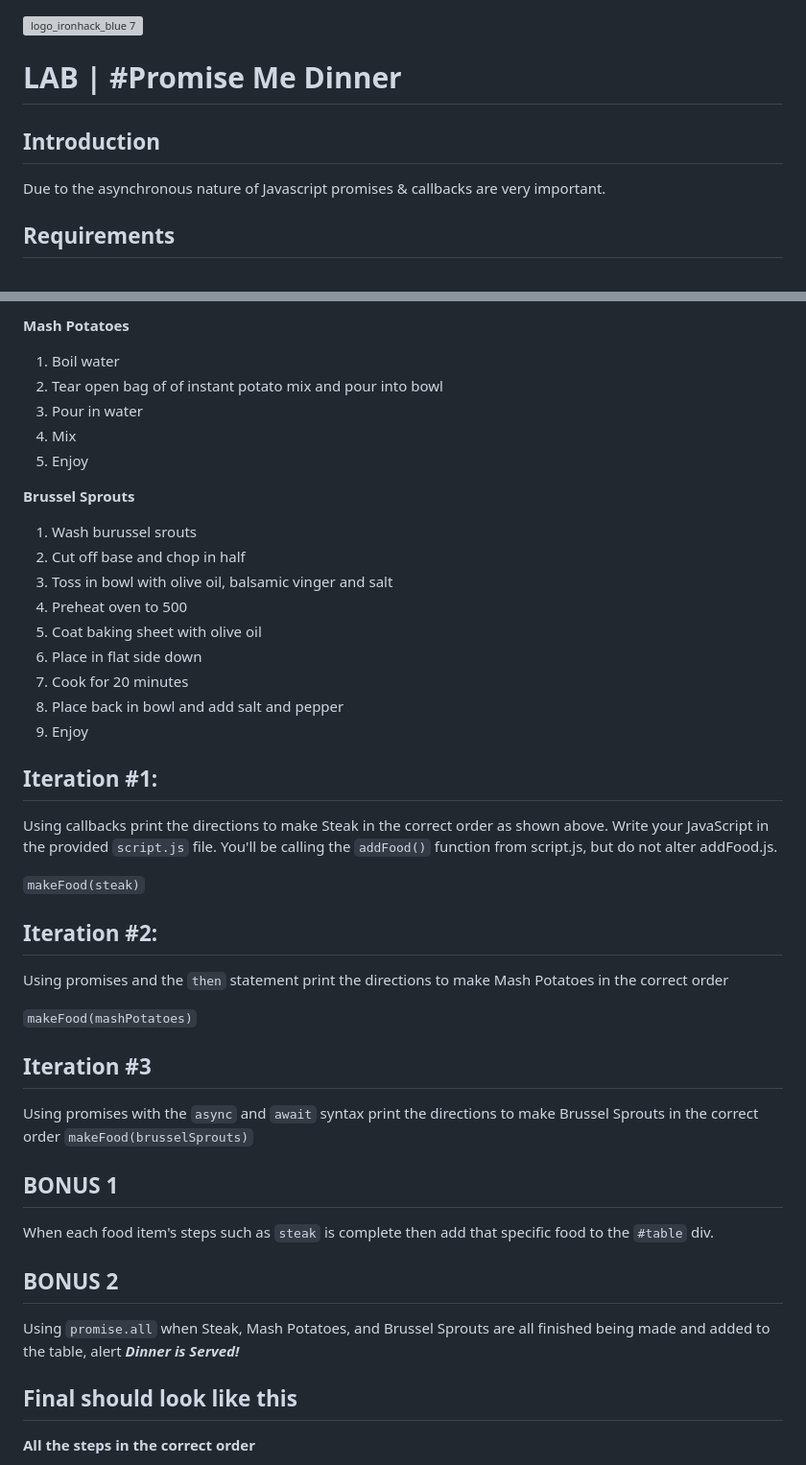
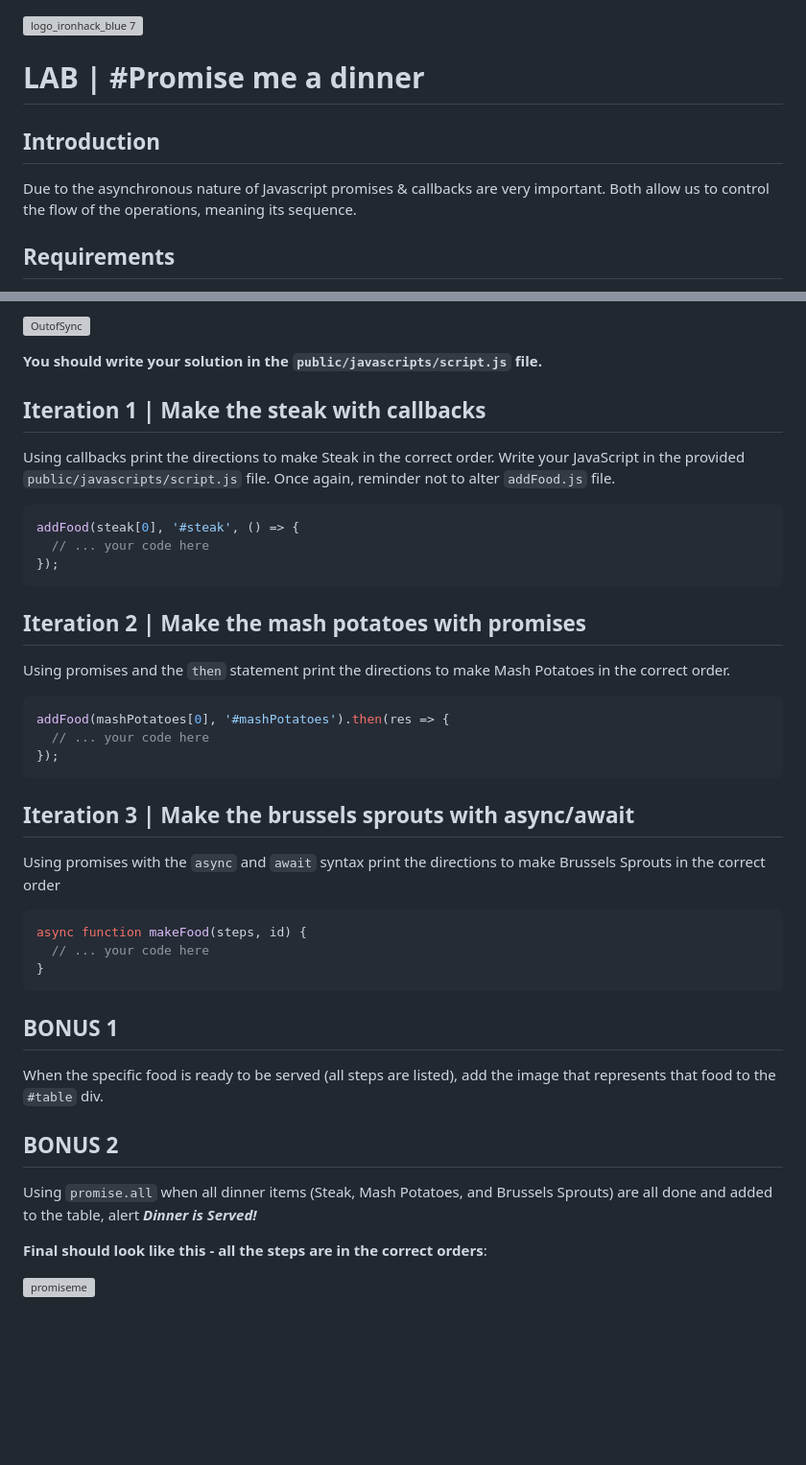
Before and after one commit to ironhack-labs/lab-es6-promises, a Markdown page: README.md, 2 parts joined by grey strips. Shown: that part at 96% size. GitHub-like rendering; blank space fills up the shorter version; grey boxes are pictures that could not be loaded.

````diff
--- a/README.md
+++ b/README.md
@@ -1,15 +1,10 @@
-
-
-
-
 ![logo_ironhack_blue 7](https://user-images.githubusercontent.com/23629340/40541063-a07a0a8a-601a-11e8-91b5-2f13e4e6b441.png)
 
-# LAB | #Promise Me Dinner
-
+# LAB | #Promise me a dinner
 
 ## Introduction
 
-Due to the asynchronous nature of Javascript promises & callbacks are very important.
+Due to the asynchronous nature of Javascript promises & callbacks are very important. Both allow us to control the flow of the operations, meaning its sequence.
 
 ## Requirements
 
@@ -51,49 +42,47 @@ Create Pull Request so your TAs can check up your work.  Write your JavaScript i
 
-**Mash Potatoes**
-1.  Boil water
-2.  Tear open bag of of instant potato mix and pour into bowl
-3.  Pour in water
-4.  Mix
-5.  Enjoy
+![OutofSync](https://user-images.githubusercontent.com/25275745/82280691-6f81b080-995d-11ea-9181-a3ec7fff7ff0.gif)
 
+**You should write your solution in the `public/javascripts/script.js` file.**
 
-**Brussel Sprouts**
-1. Wash burussel srouts
-2. Cut off base and chop in half
-3. Toss in bowl with olive oil, balsamic vinger and salt
-4. Preheat oven to 500
-5. Coat baking sheet with olive oil
-6. Place in flat side down
-7. Cook for 20 minutes
-8. Place back in bowl and add salt and pepper
-9. Enjoy
+## Iteration 1 | Make the steak with callbacks
 
+Using callbacks print the directions to make Steak in the correct order. Write your JavaScript in the provided `public/javascripts/script.js` file. Once again, reminder not to alter `addFood.js` file.
 
-## Iteration #1:
+```javascript
+addFood(steak[0], '#steak', () => {
+  // ... your code here
+});
+```
 
-Using callbacks print the directions to make Steak in the correct order as shown above.  Write your JavaScript in the provided `script.js` file.  You'll be calling the `addFood()` function from script.js, but do not alter addFood.js.
+## Iteration 2 | Make the mash potatoes with promises
 
-`makeFood(steak)`
-## Iteration #2:
+Using promises and the `then` statement print the directions to make Mash Potatoes in the correct order.
 
-Using promises and the `then` statement print the directions to make Mash Potatoes in the correct order
+```javascript
+addFood(mashPotatoes[0], '#mashPotatoes').then(res => {
+  // ... your code here
+});
+```
 
-`makeFood(mashPotatoes)`
+## Iteration 3 | Make the brussels sprouts with async/await
 
-## Iteration #3
+Using promises with the `async` and `await` syntax print the directions to make Brussels Sprouts in the correct order
 
-Using promises with the `async` and `await` syntax print the directions to make Brussel Sprouts in the correct order
-`makeFood(brusselSprouts)`
+```javascript
+async function makeFood(steps, id) {
+  // ... your code here
+}
+```
 
 ## BONUS 1
 
-When each food item's steps such as `steak` is complete then add that specific food to the `#table` div.
+When the specific food is ready to be served (all steps are listed), add the image that represents that food to the `#table` div.
 
 ## BONUS 2
 
-Using `promise.all` when Steak, Mash Potatoes, and Brussel Sprouts are all finished being made and added to the table, alert ***Dinner is Served!***
+Using `promise.all` when all dinner items (Steak, Mash Potatoes, and Brussels Sprouts) are all done and added to the table, alert **_Dinner is Served!_**
 
+**Final should look like this - all the steps are in the correct orders**:
 
-## Final should look like this
-**All the steps in the correct order**
+![promiseme](https://user-images.githubusercontent.com/25275745/82280586-2df10580-995d-11ea-982f-e9650cb9bfb2.gif)
 
````
Also changed, not shown: other parts of README.md (+14 -16 lines), public/images/2brusselSprouts.jpg (renamed from images/2brusselSprouts.jpg), public/images/OutofSync.gif (renamed from images/OutofSync.gif), public/images/brusselSprouts.jpg (renamed from images/brusselSprouts.jpg), public/images/inSync.gif (renamed from images/inSync.gif), public/images/mashPotatoes.jpg (renamed from images/mashPotatoes.jpg), public/images/steak.jpg (renamed from images/steak.jpg), 13 other files.
